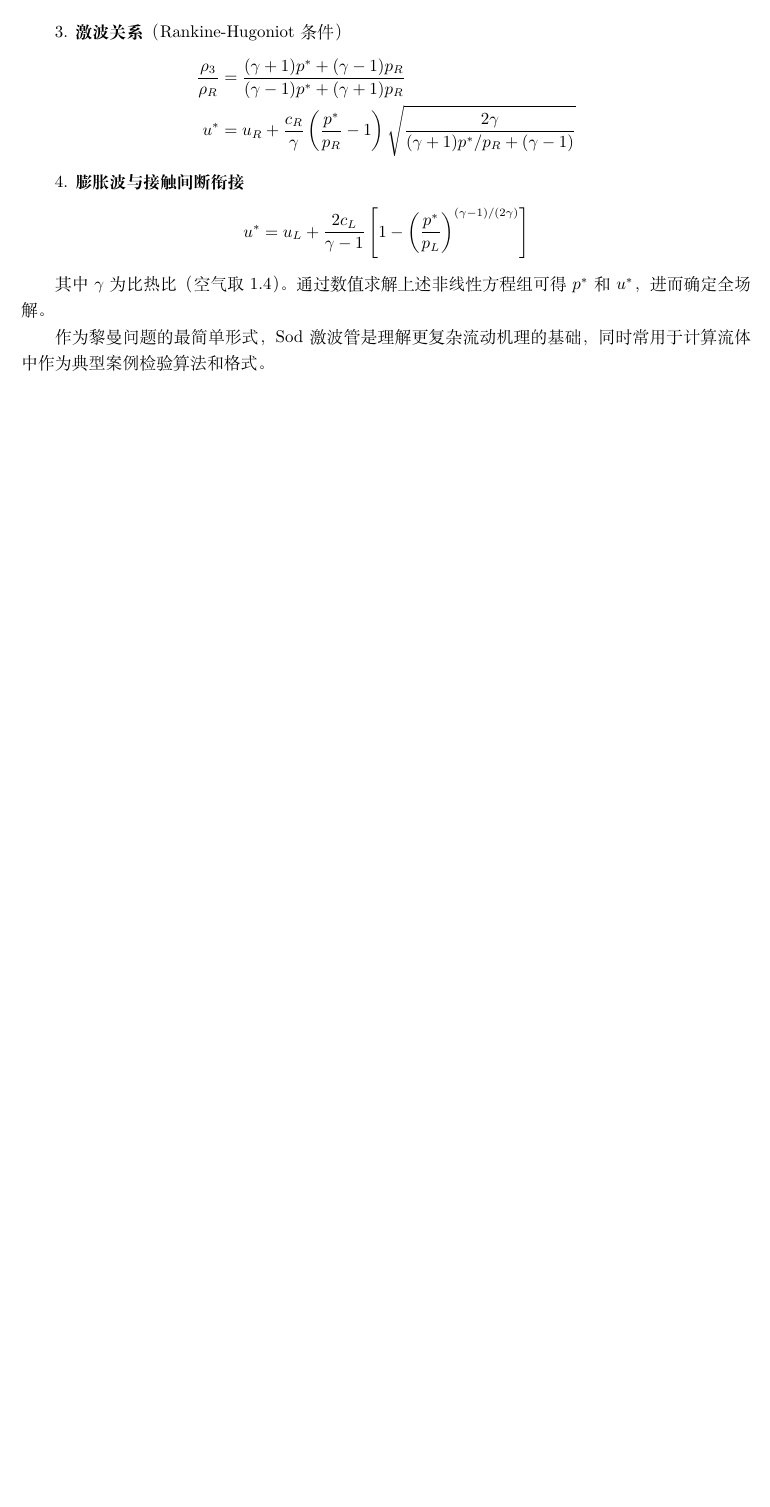
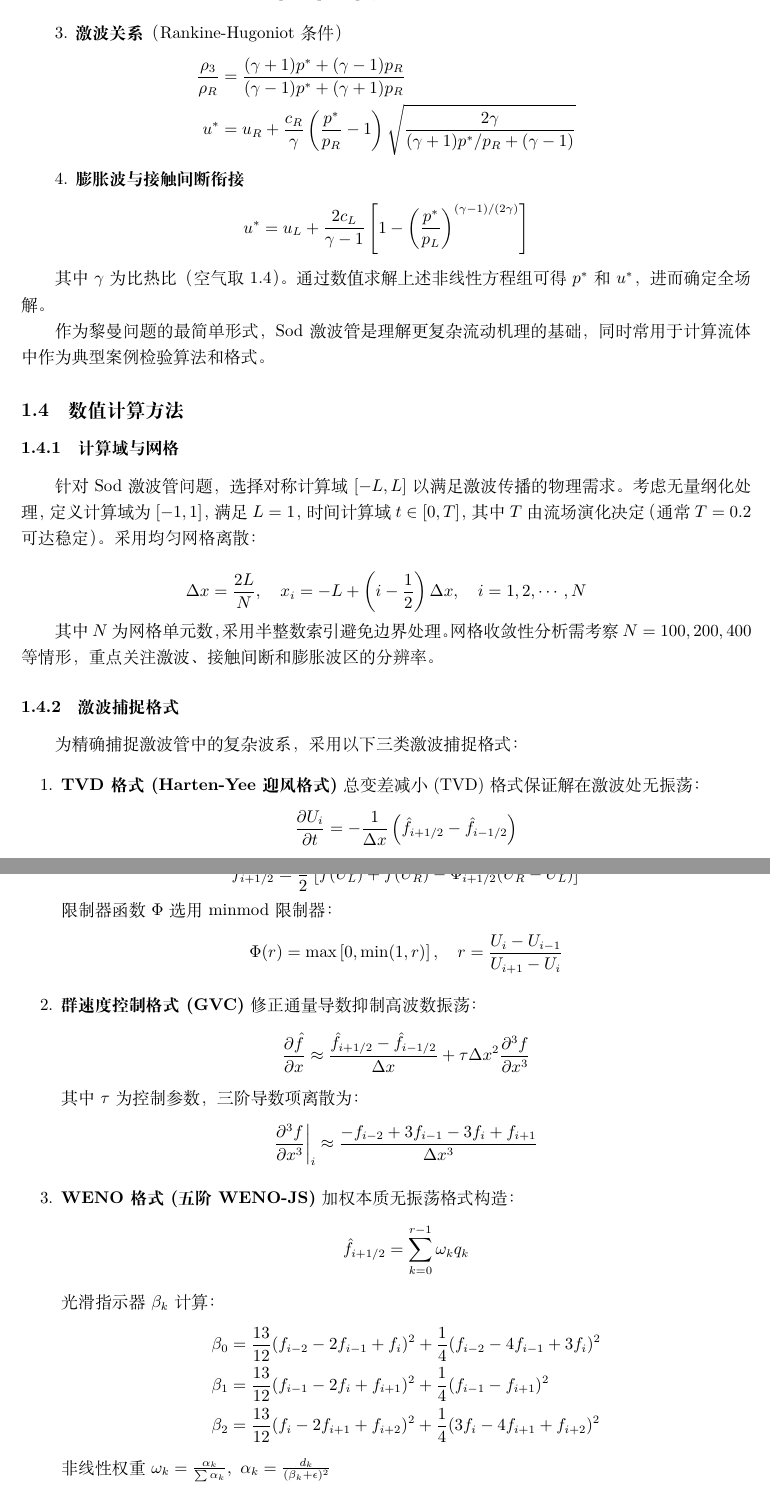
Before and after one commit to ZeroLevelKing/CFD_final, a LaTeX document (doc/final.tex): part of page 3 of 4 before the commit and two parts of pages 3 and 4 of 6 after it, the two joined at a grey line, cut so that both start at the same text, the shorter picture padded with empty space. Compiled offline with XeLaTeX.

Commit message:
add the description of compute method

```diff
--- a/doc/final.tex
+++ b/doc/final.tex
@@ -124,3 +124,40 @@ $W_s$ 为激波传播速度，$c_L = \sqrt{\gamma p_L/\rho_L}$ 为左侧声速
 
 作为黎曼问题的最简单形式，Sod激波管是理解更复杂流动机理的基础，同时常用于计算流体中作为典型案例检验算法和格式。
 
+\subsection{数值计算方法}
+\subsubsection{计算域与网格}
+针对Sod激波管问题，选择对称计算域$[-L,L]$以满足激波传播的物理需求。考虑无量纲化处理，定义计算域为$[-1,1]$，满足$L=1$，时间计算域$t\in[0,T]$，其中$T$由流场演化决定（通常$T=0.2$可达稳定）。采用均匀网格离散：
+
+$$\Delta x = \frac{2L}{N},\quad x_i = -L + \left(i-\frac{1}{2}\right)\Delta x,\quad i=1,2,\cdots,N$$
+
+其中$N$为网格单元数，采用半整数索引避免边界处理。网格收敛性分析需考察$N=100,200,400$等情形，重点关注激波、接触间断和膨胀波区的分辨率。
+
+\subsubsection{激波捕捉格式}
+为精确捕捉激波管中的复杂波系，采用以下三类激波捕捉格式：
+
+\begin{enumerate}
+    \item \textbf{TVD格式 (Harten-Yee迎风格式)}
+    总变差减小(TVD)格式保证解在激波处无振荡：
+    $$\frac{\partial U_i}{\partial t} = -\frac{1}{\Delta x}\left(\hat{f}_{i+1/2} - \hat{f}_{i-1/2}\right)$$
+    数值通量构造：
+    $$\hat{f}_{i+1/2} = \frac{1}{2}\left[f(U_L) + f(U_R) - \Phi_{i+1/2}(U_R - U_L)\right]$$
+    限制器函数$\Phi$选用minmod限制器：
+    $$\Phi(r) = \max\left[0,\min(1,r)\right],\quad r = \frac{U_i - U_{i-1}}{U_{i+1} - U_i}$$
+
+    \item \textbf{群速度控制格式 (GVC)}
+    修正通量导数抑制高波数振荡：
+    $$\frac{\partial \hat{f}}{\partial x} \approx \frac{\hat{f}_{i+1/2} - \hat{f}_{i-1/2}}{\Delta x} + \tau\Delta x^2\frac{\partial^3 f}{\partial x^3}$$
+    其中$\tau$为控制参数，三阶导数项离散为：
+    $$\frac{\partial^3 f}{\partial x^3}\bigg|_i \approx \frac{-f_{i-2} + 3f_{i-1} - 3f_i + f_{i+1}}{\Delta x^3}$$
+
+    \item \textbf{WENO格式 (五阶WENO-JS)}
+    加权本质无振荡格式构造：
+    $$\hat{f}_{i+1/2} = \sum_{k=0}^{r-1}\omega_k q_k$$
+    光滑指示器$\beta_k$计算：
+    \begin{align*}
+    \beta_0 &= \frac{13}{12}(f_{i-2}-2f_{i-1}+f_i)^2 + \frac{1}{4}(f_{i-2}-4f_{i-1}+3f_i)^2 \\
+    \beta_1 &= \frac{13}{12}(f_{i-1}-2f_i+f_{i+1})^2 + \frac{1}{4}(f_{i-1}-f_{i+1})^2 \\
+    \beta_2 &= \frac{13}{12}(f_i-2f_{i+1}+f_{i+2})^2 + \frac{1}{4}(3f_i-4f_{i+1}+f_{i+2})^2
+    \end{align*}
+    非线性权重$\omega_k = \frac{\alpha_k}{\sum\alpha_k},\ \alpha_k = \frac{d_k}{(\beta_k + \epsilon)^2}$
+\end{enumerate}
```
Also changed, not shown: doc/final.pdf, doc/final.tex (30 more changed lines).
